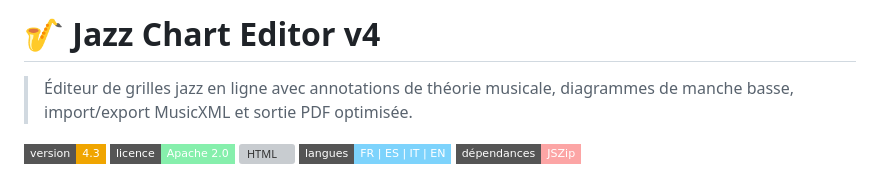
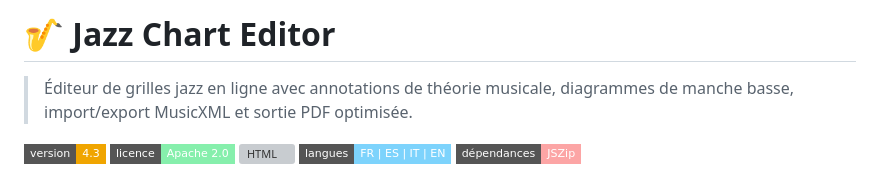
Before and after one commit to virgosfredianilorenzo-cyber/Jazz_grid_generator, a Markdown page: README.md, the part around the change. GitHub-like rendering; badges without logos; grey boxes are pictures that could not be loaded.

Commit message:
Update README title by removing version number
Removed version number from the title in README.

```diff
--- a/README.md
+++ b/README.md
@@ -1,4 +1,4 @@
-# 🎷 Jazz Chart Editor v4
+# 🎷 Jazz Chart Editor
 
 > Éditeur de grilles jazz en ligne avec annotations de théorie musicale, diagrammes de manche basse, import/export MusicXML et sortie PDF optimisée.
 
```
